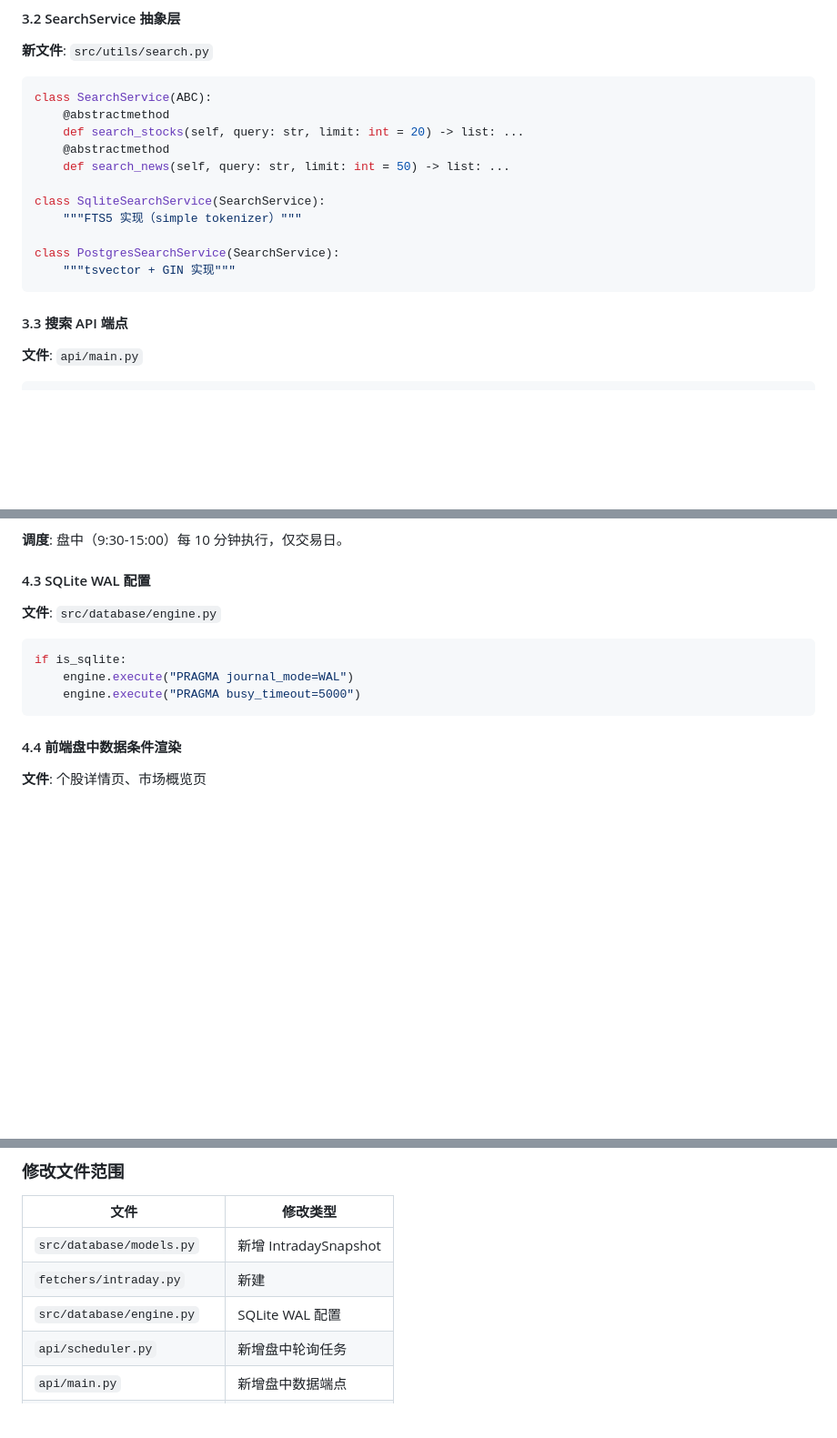
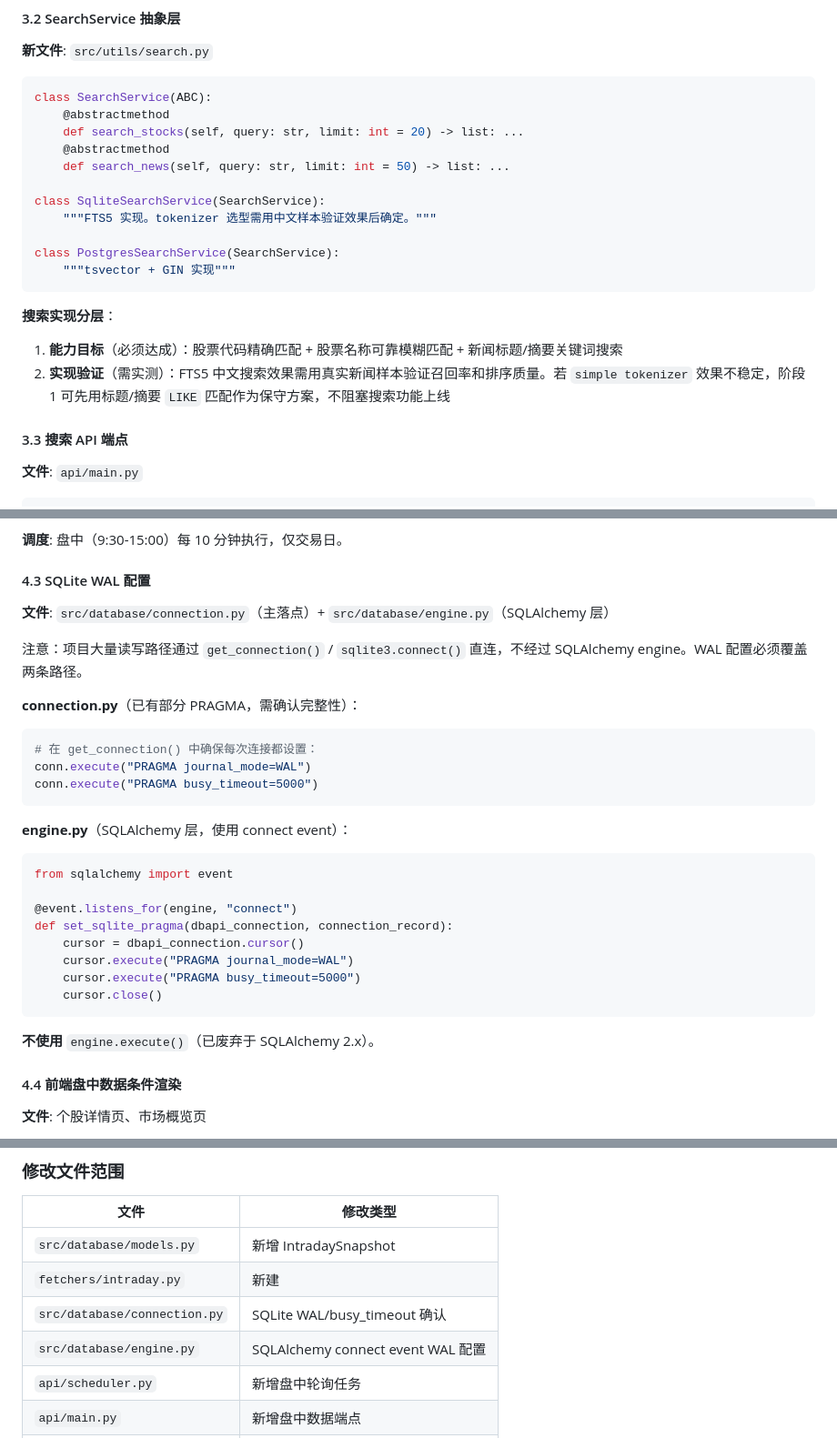
Before and after one commit to aakaka525-design/AI_news, a Markdown page: docs/execution-plan-week1-4.md, 3 parts joined by grey strips. Shown at 91% size. Drawn GitHub-style; blank space fills up the shorter version.

````diff
--- a/docs/execution-plan-week1-4.md
+++ b/docs/execution-plan-week1-4.md
@@ -404,11 +404,15 @@ class SearchService(ABC):
     def search_news(self, query: str, limit: int = 50) -> list: ...
 
 class SqliteSearchService(SearchService):
-    """FTS5 实现（simple tokenizer）"""
+    """FTS5 实现。tokenizer 选型需用中文样本验证效果后确定。"""
 
 class PostgresSearchService(SearchService):
     """tsvector + GIN 实现"""
 ```
+
+**搜索实现分层**：
+1. **能力目标**（必须达成）：股票代码精确匹配 + 股票名称可靠模糊匹配 + 新闻标题/摘要关键词搜索
+2. **实现验证**（需实测）：FTS5 中文搜索效果需用真实新闻样本验证召回率和排序质量。若 `simple tokenizer` 效果不稳定，阶段 1 可先用标题/摘要 `LIKE` 匹配作为保守方案，不阻塞搜索功能上线
 
 #### 3.3 搜索 API 端点
 
@@ -540,13 +544,30 @@ def fetch_intraday_snapshot():
 
 #### 4.3 SQLite WAL 配置
 
-**文件**: `src/database/engine.py`
+**文件**: `src/database/connection.py`（主落点）+ `src/database/engine.py`（SQLAlchemy 层）
 
+注意：项目大量读写路径通过 `get_connection()` / `sqlite3.connect()` 直连，不经过 SQLAlchemy engine。WAL 配置必须覆盖两条路径。
+
+**connection.py**（已有部分 PRAGMA，需确认完整性）：
 ```python
-if is_sqlite:
-    engine.execute("PRAGMA journal_mode=WAL")
-    engine.execute("PRAGMA busy_timeout=5000")
+# 在 get_connection() 中确保每次连接都设置：
+conn.execute("PRAGMA journal_mode=WAL")
+conn.execute("PRAGMA busy_timeout=5000")
 ```
+
+**engine.py**（SQLAlchemy 层，使用 connect event）：
+```python
+from sqlalchemy import event
+
+@event.listens_for(engine, "connect")
+def set_sqlite_pragma(dbapi_connection, connection_record):
+    cursor = dbapi_connection.cursor()
+    cursor.execute("PRAGMA journal_mode=WAL")
+    cursor.execute("PRAGMA busy_timeout=5000")
+    cursor.close()
+```
+
+**不使用** `engine.execute()`（已废弃于 SQLAlchemy 2.x）。
 
 #### 4.4 前端盘中数据条件渲染
 
@@ -588,7 +609,8 @@ if is_sqlite:
 |------|---------|
 | `src/database/models.py` | 新增 IntradaySnapshot |
 | `fetchers/intraday.py` | 新建 |
-| `src/database/engine.py` | SQLite WAL 配置 |
+| `src/database/connection.py` | SQLite WAL/busy_timeout 确认 |
+| `src/database/engine.py` | SQLAlchemy connect event WAL 配置 |
 | `api/scheduler.py` | 新增盘中轮询任务 |
 | `api/main.py` | 新增盘中数据端点 |
 | `.github/workflows/ci.yml` | 新增覆盖率检查 |
````
Also changed, not shown: other parts of docs/execution-plan-week1-4.md (+4 -4 lines), docs/ai-handoff/2026-03-08-claude-reply-execution-plan-review.md (added, +61 -0 lines).
